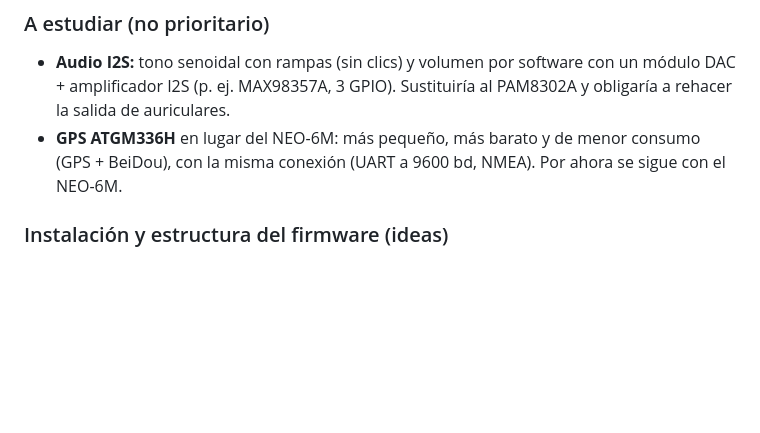
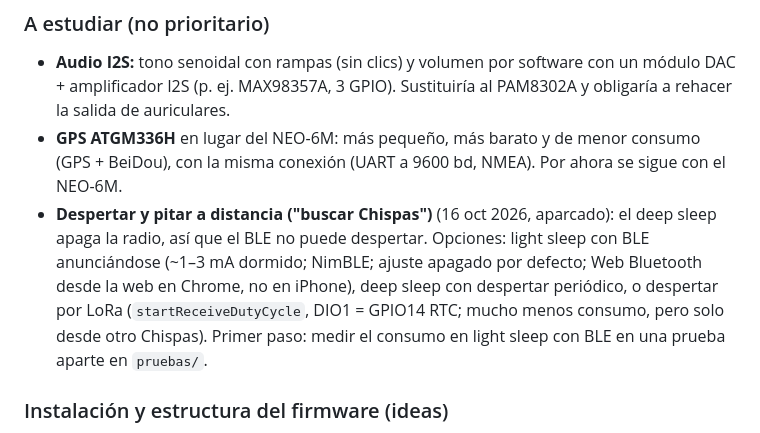
Before and after one commit to ea4iln-debug/CHISPAS-EA4ILN, a Markdown page: ROADMAP.md, the part around the change. GitHub-like rendering; blank space fills up the shorter version.

Commit message:
ROADMAP: idea aparcada de despertar y pitar a distancia (BLE o LoRa)
Co-Authored-By: Claude Opus 5.5 <noreply@anthropic.com>

```diff
--- a/ROADMAP.md
+++ b/ROADMAP.md
@@ -102,6 +102,11 @@ Funciones que ya están en el firmware pero falta comprobar en la placa.
   (p. ej. MAX98357A, 3 GPIO). Sustituiría al PAM8302A y obligaría a rehacer la salida de auriculares.
 - **GPS ATGM336H** en lugar del NEO-6M: más pequeño, más barato y de menor consumo (GPS + BeiDou), con la misma
   conexión (UART a 9600 bd, NMEA). Por ahora se sigue con el NEO-6M.
+- **Despertar y pitar a distancia ("buscar Chispas")** (16 oct 2026, aparcado): el deep sleep apaga la radio, así
+  que el BLE no puede despertar. Opciones: light sleep con BLE anunciándose (~1–3 mA dormido; NimBLE; ajuste
+  apagado por defecto; Web Bluetooth desde la web en Chrome, no en iPhone), deep sleep con despertar periódico, o
+  despertar por LoRa (`startReceiveDutyCycle`, DIO1 = GPIO14 RTC; mucho menos consumo, pero solo desde otro
+  Chispas). Primer paso: medir el consumo en light sleep con BLE en una prueba aparte en `pruebas/`.
 
 ### Instalación y estructura del firmware (ideas)
 - ~~**Web de instalación por USB**~~ **Hecha el 16 oct 2026**: https://ea4iln-debug.github.io/CHISPAS-EA4ILN/
```
